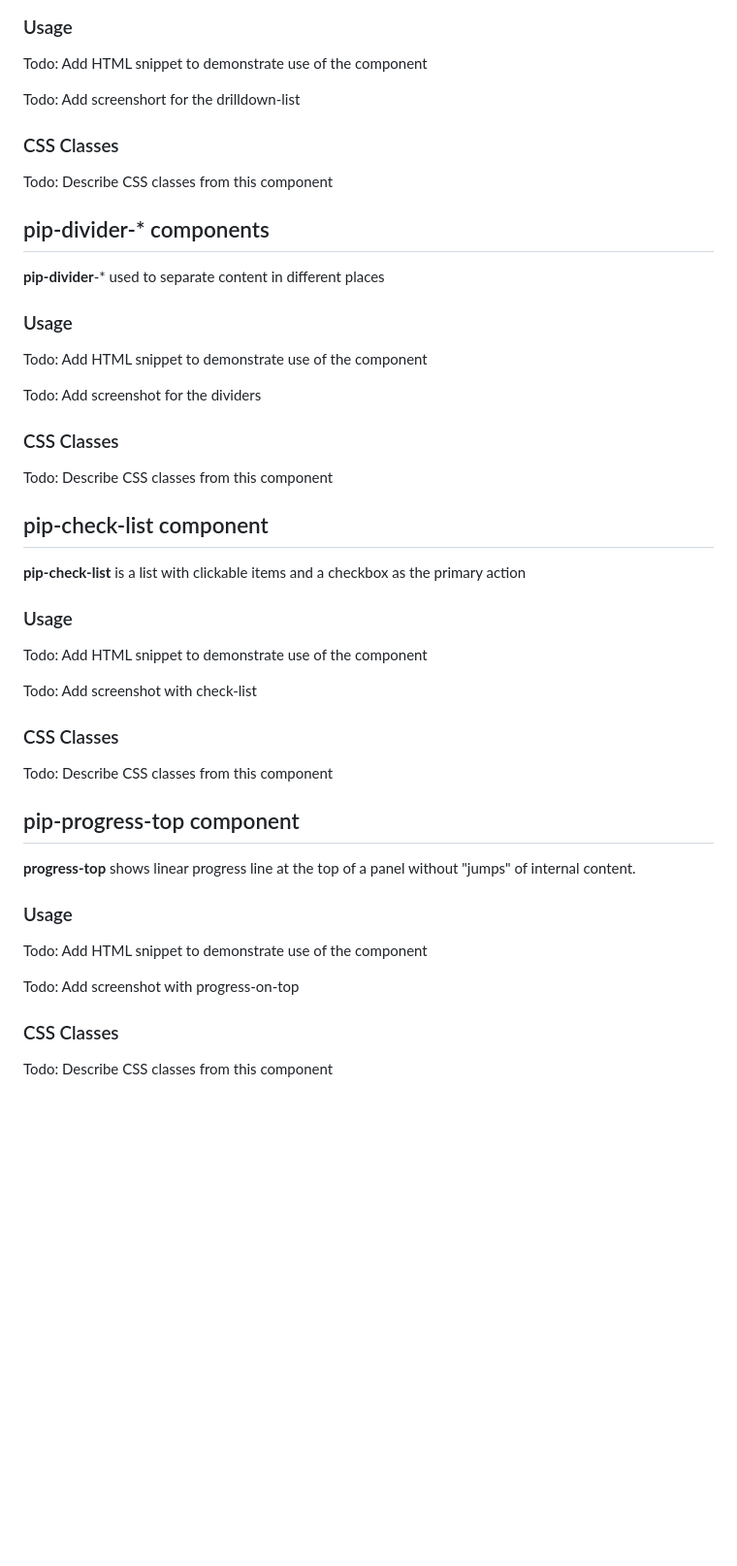
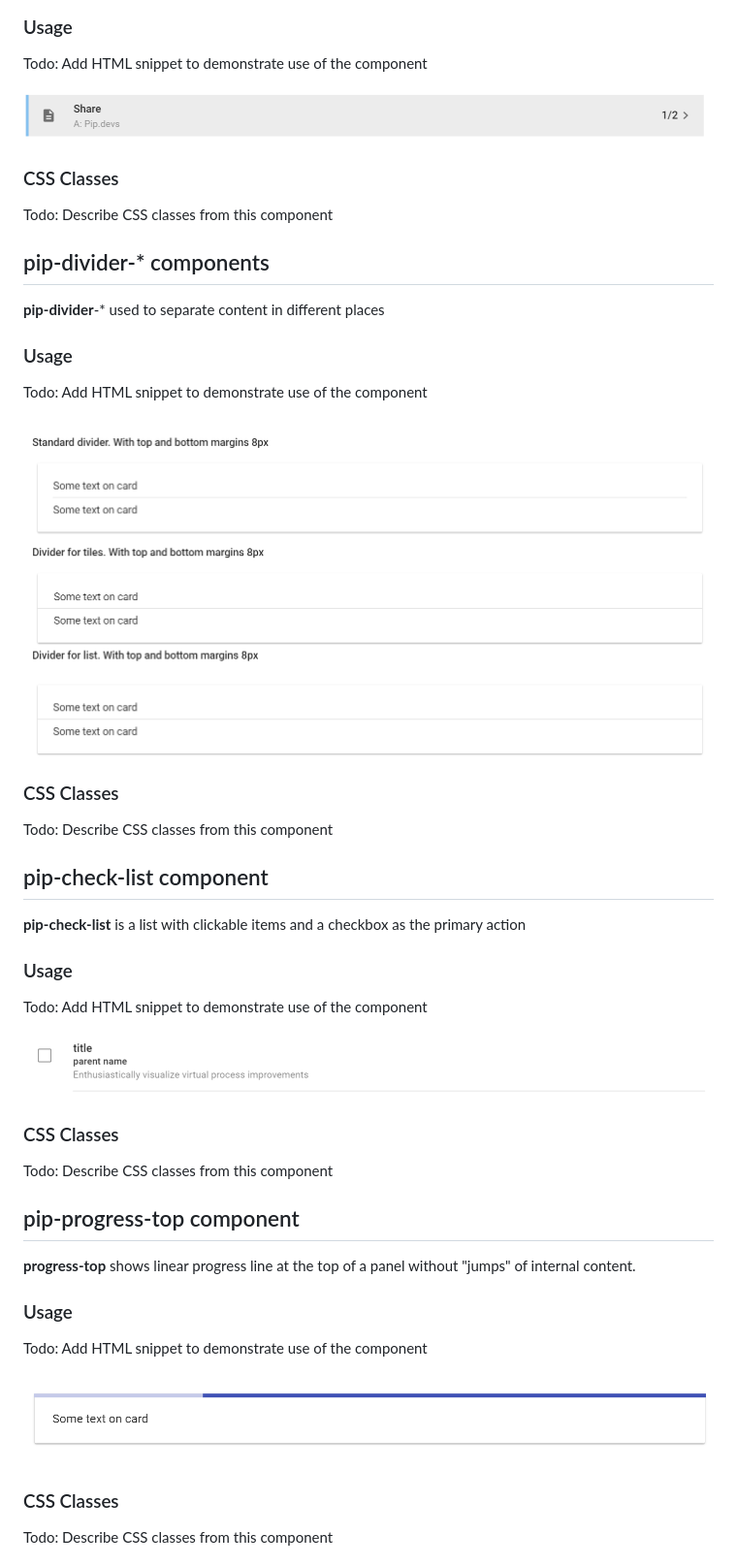
Before and after one commit to pip-webui/pip-webui-css, a Markdown page: doc/UsersGuide.md, the part around the change printed below. Shown: that part at 97% size. Drawn GitHub-style; pictures changed too: doc/images/img-progress-top.png (added); blank space fills up the shorter version.

Commit message:
update UsersGuides.md

```diff
--- a/doc/UsersGuide.md
+++ b/doc/UsersGuide.md
@@ -425,7 +425,7 @@ Todo: Describe CSS classes from this component
 ### Usage
 Todo: Add HTML snippet to demonstrate use of the component
 
-Todo: Add screenshort for the drilldown-list
+<img src="images/img-drilldown-list.png"/>
 
 ### CSS Classes
 Todo: Describe CSS classes from this component
@@ -438,7 +438,7 @@ Todo: Describe CSS classes from this component
 ### Usage
 Todo: Add HTML snippet to demonstrate use of the component
 
-Todo: Add screenshot for the dividers
+<img src="images/img-dividers.png"/>
 
 ### CSS Classes
 Todo: Describe CSS classes from this component
@@ -451,11 +451,10 @@ Todo: Describe CSS classes from this component
 ### Usage
 Todo: Add HTML snippet to demonstrate use of the component
 
-Todo: Add screenshot with check-list
+<img src="images/img-checklist.png"/>
 
 ### CSS Classes
 Todo: Describe CSS classes from this component
-
 
 ## <a name="progress_top"></a> pip-progress-top component
 
@@ -464,7 +463,7 @@ Todo: Describe CSS classes from this component
 ### Usage
 Todo: Add HTML snippet to demonstrate use of the component
 
-Todo: Add screenshot with progress-on-top
+<img src="images/img-progress-top.png"/>
 
 ### CSS Classes
 Todo: Describe CSS classes from this component
```
Also changed, not shown: other parts of doc/UsersGuide.md (+5 -5 lines).
